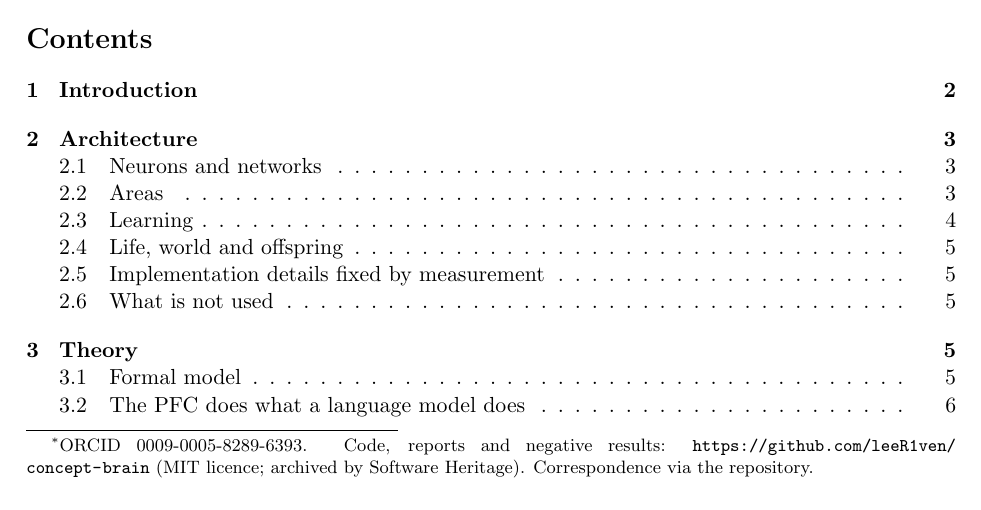
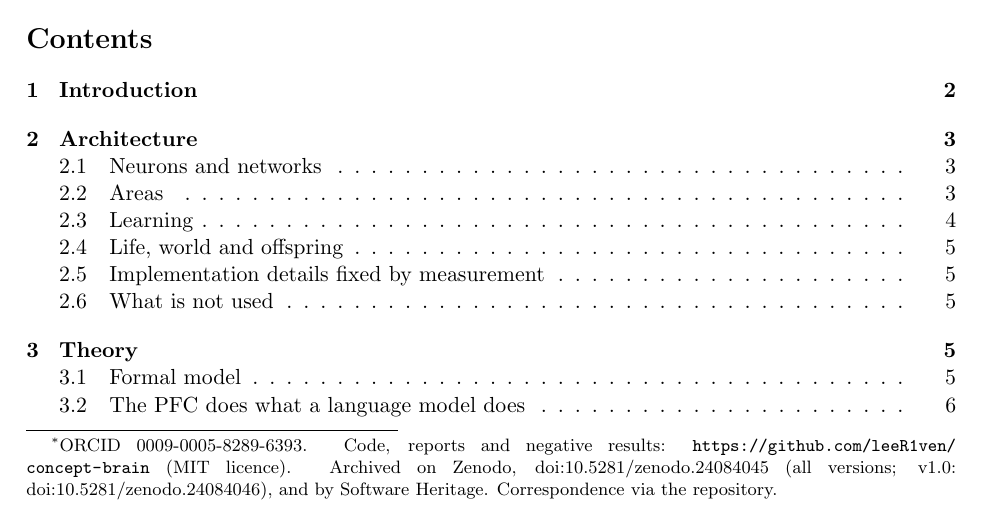
Before and after one commit to leeR1ven/concept-brain, a LaTeX paper (docs/paper/concept-brain.tex): part of page 1 of 13, cut so that both start at the same text. Compiled offline with pdfLaTeX.

Commit message:
Zenodo DOI 10.5281/zenodo.24084045 (v1.0: 10.5281/zenodo.24084046) in README, CITATION.cff and the paper; long-listening result in LOGIC.md
Co-Authored-By: Claude Opus 5.5 <noreply@anthropic.com>

```diff
--- a/docs/paper/concept-brain.tex
+++ b/docs/paper/concept-brain.tex
@@ -12,8 +12,10 @@
 Binary Neurons, One Local Learning Rule, Innate Wiring and Speech Only Through Muscles\\[4pt]
 \large Architecture, theory, and a test on an invented logic language}
 \author{Zhiwen Li\thanks{ORCID 0009-0005-8289-6393. Code, reports and negative results:
-\url{https://github.com/leeR1ven/concept-brain} (MIT licence; archived by Software Heritage). Correspondence via the
-repository.}\\
+\url{https://github.com/leeR1ven/concept-brain} (MIT licence). Archived on Zenodo,
+doi:\href{https://doi.org/10.5281/zenodo.24084045}{10.5281/zenodo.24084045} (all versions;
+v1.0: doi:\href{https://doi.org/10.5281/zenodo.24084046}{10.5281/zenodo.24084046}), and by Software Heritage.
+Correspondence via the repository.}\\
 Independent Researcher}
 \date{November 2026 \quad (technical report, version 1)}
 
```
Also changed, not shown: README.en.md (+2 -0 lines), docs/LOGIC.md (+1 -1 lines), docs/paper/concept-brain-zh.md (+2 -1 lines), README.md, docs/paper/concept-brain.pdf, 1 other file.
